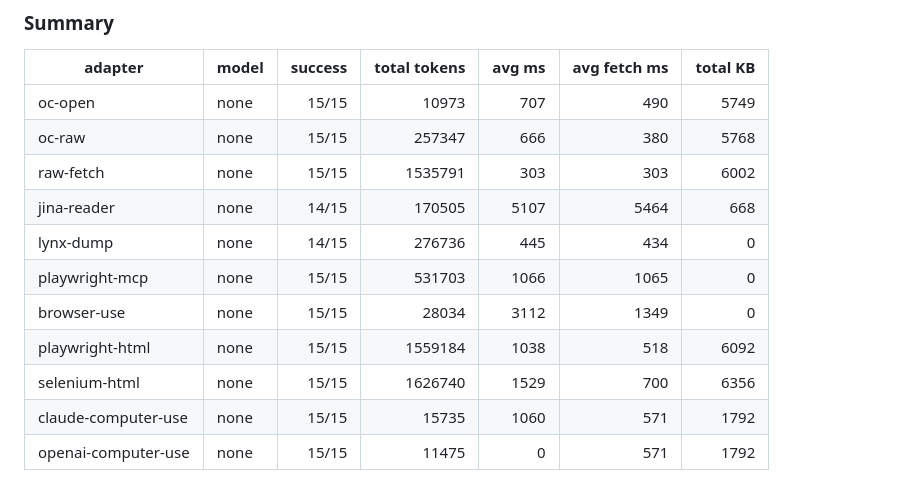
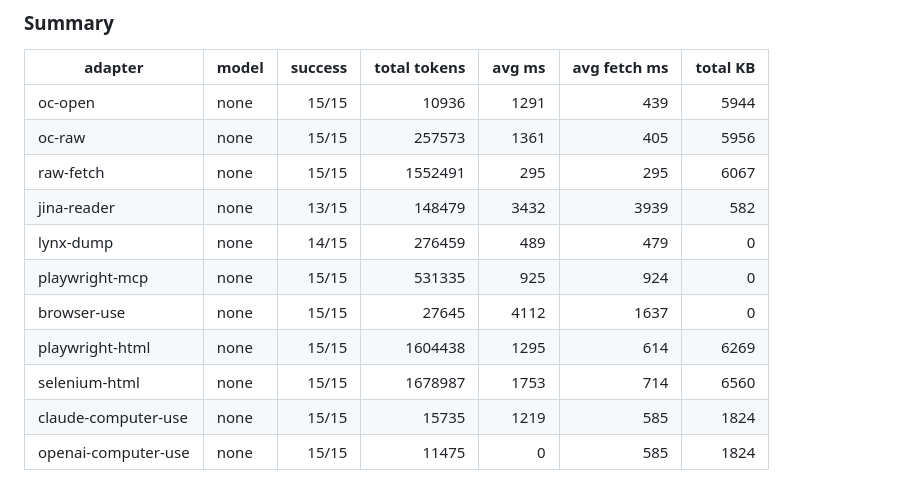
Before and after one commit to only-cli/benchmarks, a Markdown page: results/latest.md, the part around one of its changes. Rendered like a GitHub page.

```diff
--- a/results/latest.md
+++ b/results/latest.md
@@ -169,14 +169,14 @@
 ### Summary
 | adapter | model | success | total tokens | avg ms | avg fetch ms | total KB |
 | --- | --- | ---: | ---: | ---: | ---: | ---: |
-| oc-open | none | 15/15 | 10973 | 707 | 490 | 5749 |
-| oc-raw | none | 15/15 | 257347 | 666 | 380 | 5768 |
-| raw-fetch | none | 15/15 | 1535791 | 303 | 303 | 6002 |
-| jina-reader | none | 14/15 | 170505 | 5107 | 5464 | 668 |
-| lynx-dump | none | 14/15 | 276736 | 445 | 434 | 0 |
-| playwright-mcp | none | 15/15 | 531703 | 1066 | 1065 | 0 |
-| browser-use | none | 15/15 | 28034 | 3112 | 1349 | 0 |
-| playwright-html | none | 15/15 | 1559184 | 1038 | 518 | 6092 |
-| selenium-html | none | 15/15 | 1626740 | 1529 | 700 | 6356 |
-| claude-computer-use | none | 15/15 | 15735 | 1060 | 571 | 1792 |
-| openai-computer-use | none | 15/15 | 11475 | 0 | 571 | 1792 |
+| oc-open | none | 15/15 | 10936 | 1291 | 439 | 5944 |
+| oc-raw | none | 15/15 | 257573 | 1361 | 405 | 5956 |
+| raw-fetch | none | 15/15 | 1552491 | 295 | 295 | 6067 |
+| jina-reader | none | 13/15 | 148479 | 3432 | 3939 | 582 |
+| lynx-dump | none | 14/15 | 276459 | 489 | 479 | 0 |
+| playwright-mcp | none | 15/15 | 531335 | 925 | 924 | 0 |
+| browser-use | none | 15/15 | 27645 | 4112 | 1637 | 0 |
+| playwright-html | none | 15/15 | 1604438 | 1295 | 614 | 6269 |
+| selenium-html | none | 15/15 | 1678987 | 1753 | 714 | 6560 |
+| claude-computer-use | none | 15/15 | 15735 | 1219 | 585 | 1824 |
+| openai-computer-use | none | 15/15 | 11475 | 0 | 585 | 1824 |
```
Also changed, not shown: other parts of results/latest.md (+165 -165 lines), README.md (+15 -15 lines).
